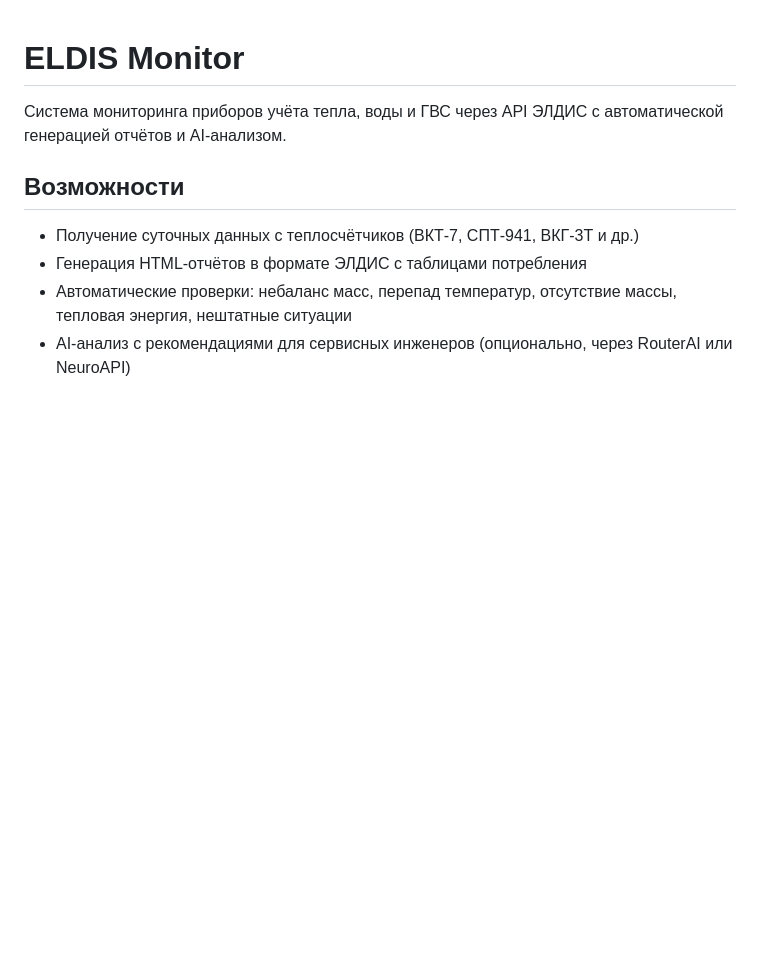
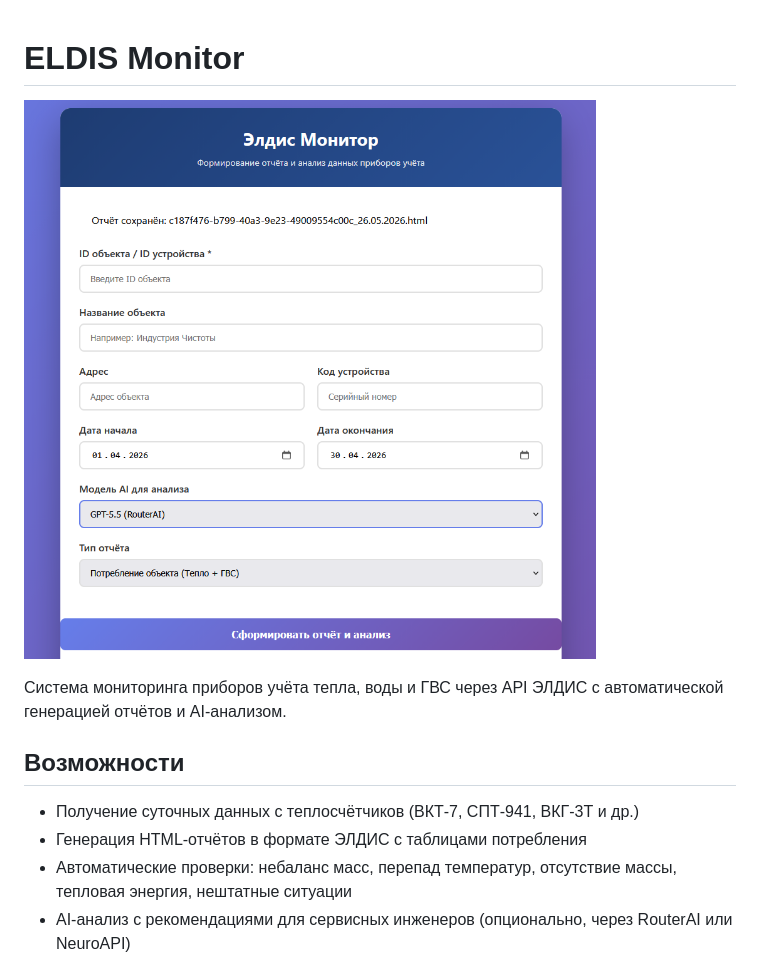
Before and after one commit to dimadr/eldis-monitor, a Markdown page: README.md, the part around the change. Rendered like a GitHub page; pictures changed too: images/eldis-monitor.png (added); blank space fills up the shorter version.

Commit message:
add screenshot and update README

```diff
--- a/README.md
+++ b/README.md
@@ -1,4 +1,6 @@
 # ELDIS Monitor
+
+![ELDIS Monitor](images/eldis-monitor.png)
 
 Система мониторинга приборов учёта тепла, воды и ГВС через API ЭЛДИС с автоматической генерацией отчётов и AI-анализом.
 
```
